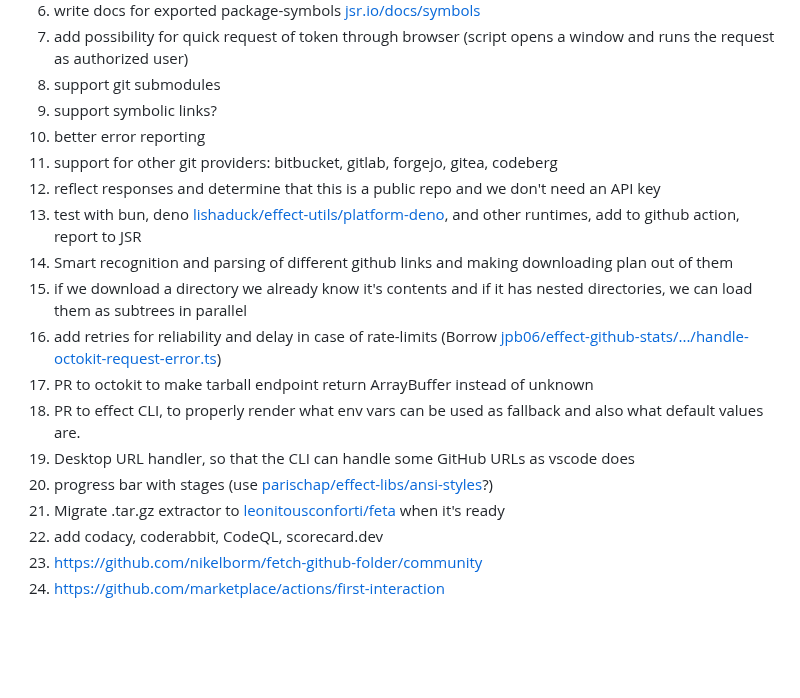
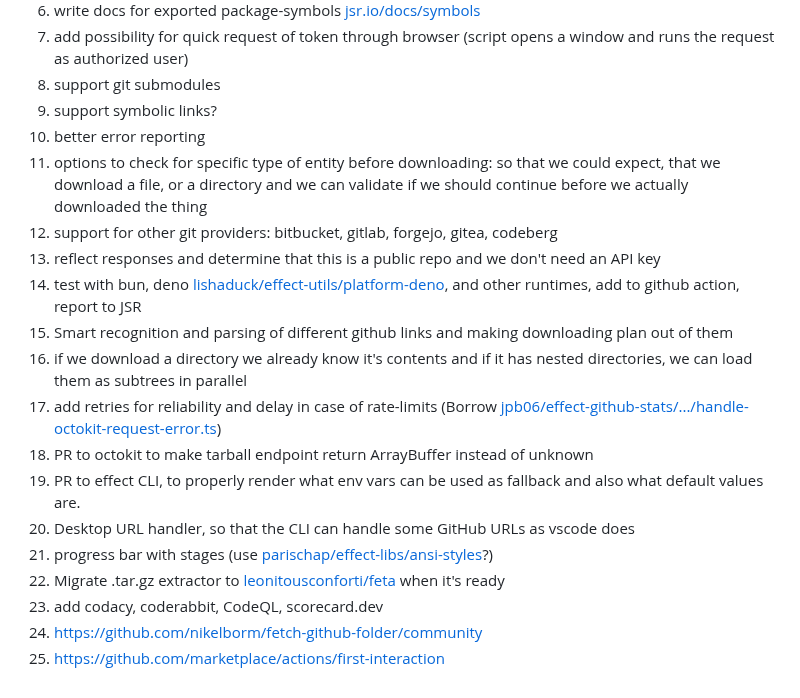
Before and after one commit to nikelborm/fetch-github-folder, a Markdown page: README.md, the part around one of its changes. GitHub-like rendering; blank space fills up the shorter version.

Commit message:
quick save: Tue Jan 21 08:25:33 MSK 2025

```diff
--- a/README.md
+++ b/README.md
@@ -128,17 +128,18 @@ sed -i "s/\(GITHUB_ACCESS_TOKEN\)='.*'/\1='$gh_token'/" .env
 8. support git submodules
 9. support symbolic links?
 10. better error reporting
-11. support for other git providers: bitbucket, gitlab, forgejo, gitea, codeberg
-12. reflect responses and determine that this is a public repo and we don't need an API key
-13. test with bun, deno [lishaduck/effect-utils/platform-deno](https://github.com/lishaduck/effect-utils/tree/main/packages/platform-deno), and other runtimes, add to github action, report to JSR
-14. Smart recognition and parsing of different github links and making downloading plan out of them
-15. if we download a directory we already know it's contents and if it has nested directories, we can load them as subtrees in parallel
-16. add retries for reliability and delay in case of rate-limits (Borrow [jpb06/effect-github-stats/.../handle-octokit-request-error.ts](https://github.com/jpb06/effect-github-stats/blob/main/src/layer/errors/handle-octokit-request-error.ts))
-17. PR to octokit to make tarball endpoint return ArrayBuffer instead of unknown
-18. PR to effect CLI, to properly render what env vars can be used as fallback and also what default values are.
-19. Desktop URL handler, so that the CLI can handle some GitHub URLs as vscode does
-20. progress bar with stages (use [parischap/effect-libs/ansi-styles](https://github.com/parischap/effect-libs/tree/master/packages/ansi-styles)?)
-21. Migrate .tar.gz extractor to [leonitousconforti/feta](https://github.com/leonitousconforti/feta) when it's ready
-22. add codacy, coderabbit, CodeQL, scorecard.dev
-23. <https://github.com/nikelborm/fetch-github-folder/community>
-24. https://github.com/marketplace/actions/first-interaction
+11. options to check for specific type of entity before downloading: so that we could expect, that we download a file, or a directory and we can validate if we should continue before we actually downloaded the thing
+12. support for other git providers: bitbucket, gitlab, forgejo, gitea, codeberg
+13. reflect responses and determine that this is a public repo and we don't need an API key
+14. test with bun, deno [lishaduck/effect-utils/platform-deno](https://github.com/lishaduck/effect-utils/tree/main/packages/platform-deno), and other runtimes, add to github action, report to JSR
+15. Smart recognition and parsing of different github links and making downloading plan out of them
+16. if we download a directory we already know it's contents and if it has nested directories, we can load them as subtrees in parallel
+17. add retries for reliability and delay in case of rate-limits (Borrow [jpb06/effect-github-stats/.../handle-octokit-request-error.ts](https://github.com/jpb06/effect-github-stats/blob/main/src/layer/errors/handle-octokit-request-error.ts))
+18. PR to octokit to make tarball endpoint return ArrayBuffer instead of unknown
+19. PR to effect CLI, to properly render what env vars can be used as fallback and also what default values are.
+20. Desktop URL handler, so that the CLI can handle some GitHub URLs as vscode does
+21. progress bar with stages (use [parischap/effect-libs/ansi-styles](https://github.com/parischap/effect-libs/tree/master/packages/ansi-styles)?)
+22. Migrate .tar.gz extractor to [leonitousconforti/feta](https://github.com/leonitousconforti/feta) when it's ready
+23. add codacy, coderabbit, CodeQL, scorecard.dev
+24. <https://github.com/nikelborm/fetch-github-folder/community>
+25. https://github.com/marketplace/actions/first-interaction
```
Also changed, not shown: other parts of README.md (+1 -1 lines).
